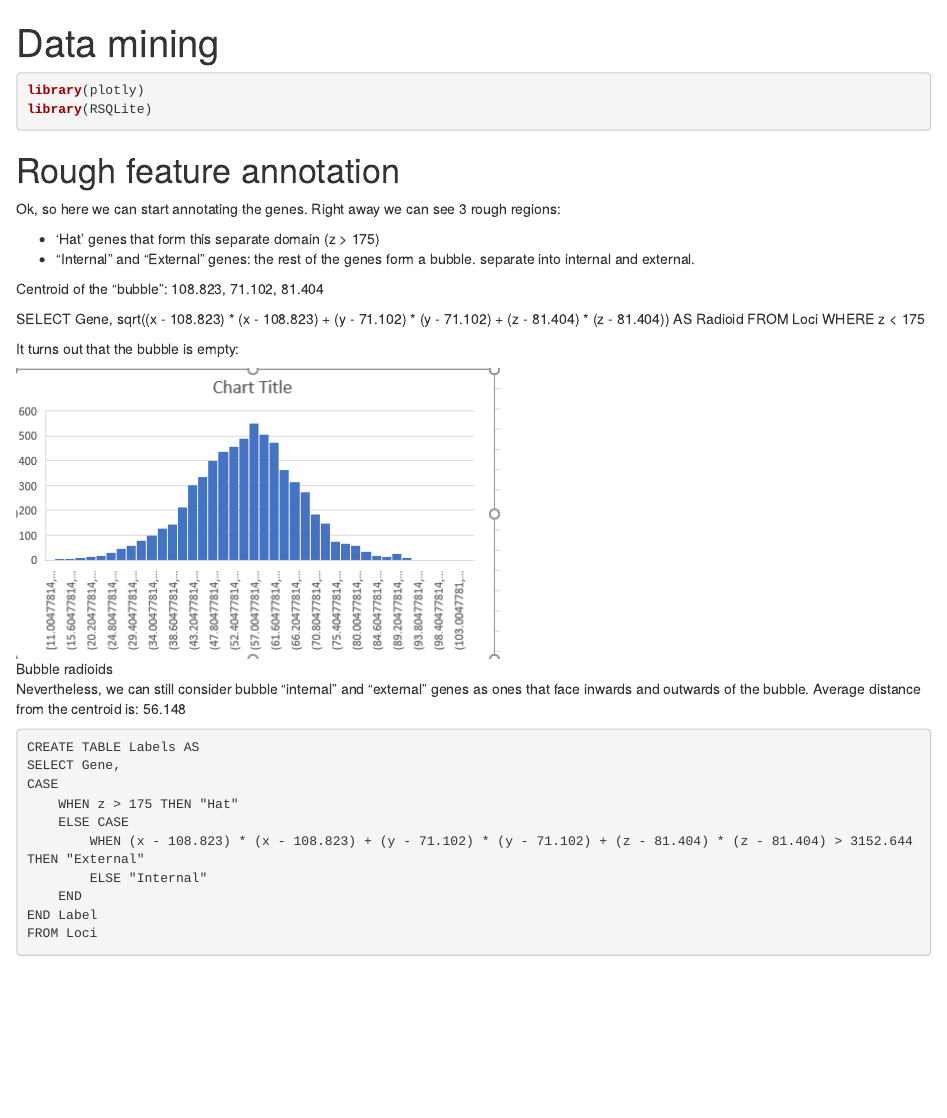
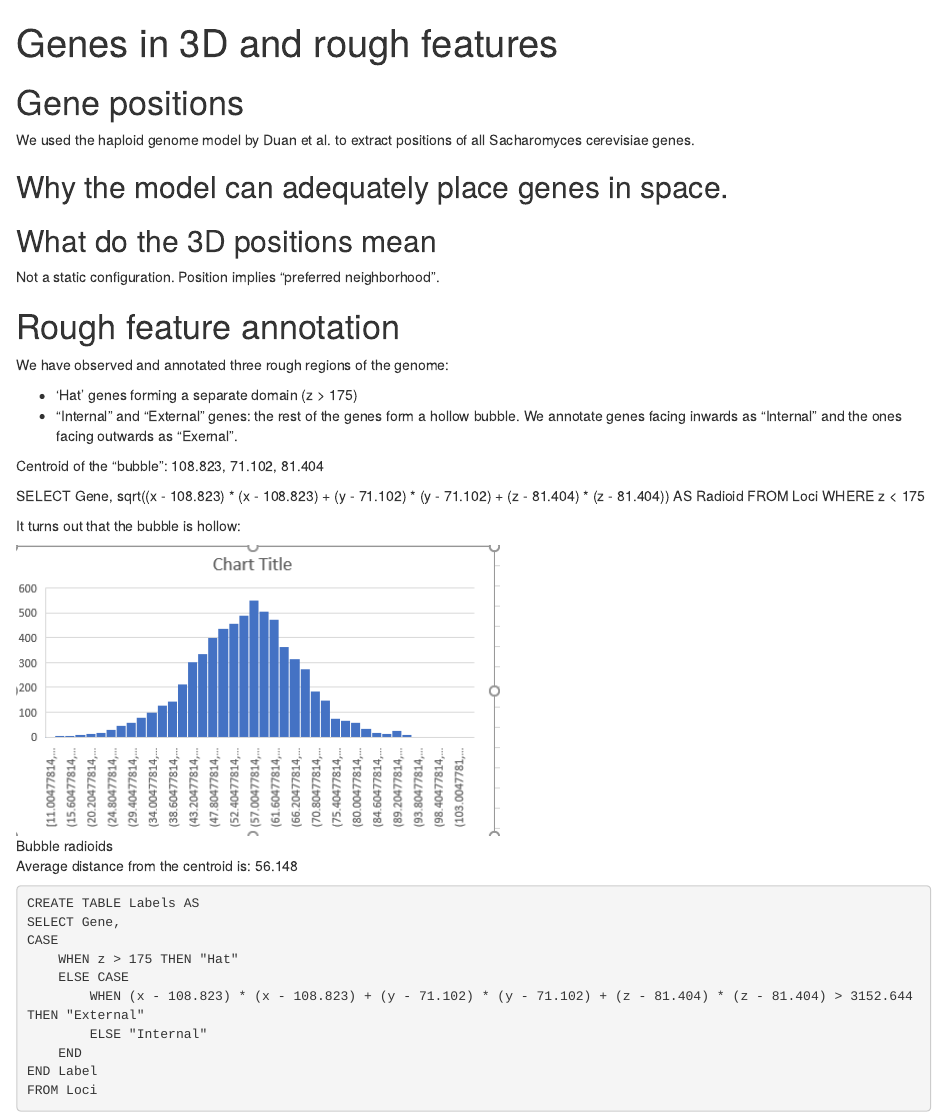
Before and after one commit to mgeorgoulopoulos/ScerSeg, an R Markdown document (r/chapters/01_GenePositions-RoughFeatures.Rmd): the page in a window 1100 px wide, from its top. Rendered offline with R 4.5, knitr and Pandoc, with nearby package versions; some code elsewhere in the file could not run offline.

Commit message:
Rename first chapter and add some placeholders to it

````diff
--- a/r/chapters/01_DataMining.Rmd
+++ b/r/chapters/01_GenePositions-RoughFeatures.Rmd
@@ -1,32 +1,42 @@
 ---
-title: "Data mining"
+title: "Genes in 3D and rough features"
 output:
   html_document:
     df_print: paged
   pdf_document: default
 ---
 
-```{r, results="hide", message=FALSE, warning=FALSE, fig.show="hide"}
+```{r, results="hide", message=FALSE, warning=FALSE, fig.show="hide", echo=FALSE}
 library(plotly)
 library(RSQLite)
 ```
 
+# Gene positions
+
+We used the haploid genome model by Duan et al. to extract positions of all Sacharomyces cerevisiae genes.
+
+## Why the model can adequately place genes in space.
+
+## What do the 3D positions mean
+
+Not a static configuration. Position implies "preferred neighborhood".
+
 # Rough feature annotation
 
-Ok, so here we can start annotating the genes. Right away we can see 3 rough regions:
+We have observed and annotated three rough regions of the genome:
 
-* 'Hat' genes that form this separate domain (z > 175)
-* "Internal" and "External" genes: the rest of the genes form a bubble. separate into internal and external.
+* 'Hat' genes forming a separate domain (z > 175)
+* "Internal" and "External" genes: the rest of the genes form a hollow bubble. We annotate genes facing inwards as "Internal" and the ones facing outwards as "Exernal".
 
 Centroid of the "bubble": 108.823, 71.102, 81.404
 
 SELECT Gene, sqrt((x - 108.823) * (x - 108.823) + (y - 71.102) * (y - 71.102) + (z - 81.404) * (z - 81.404)) AS Radioid FROM Loci WHERE z < 175
 
-It turns out that the bubble is empty:
+It turns out that the bubble is hollow:
 
 ![Bubble radioids](images/bubble.png)
 
-Nevertheless, we can still consider bubble "internal" and "external" genes as ones that face inwards and outwards of the bubble. Average distance from the centroid is: 56.148
+Average distance from the centroid is: 56.148
 
 ```{sqlite}
 CREATE TABLE Labels AS
````
Also changed, not shown: r/chapters/01_GenePositions-RoughFeatures.Rmd (4 more changed lines).
